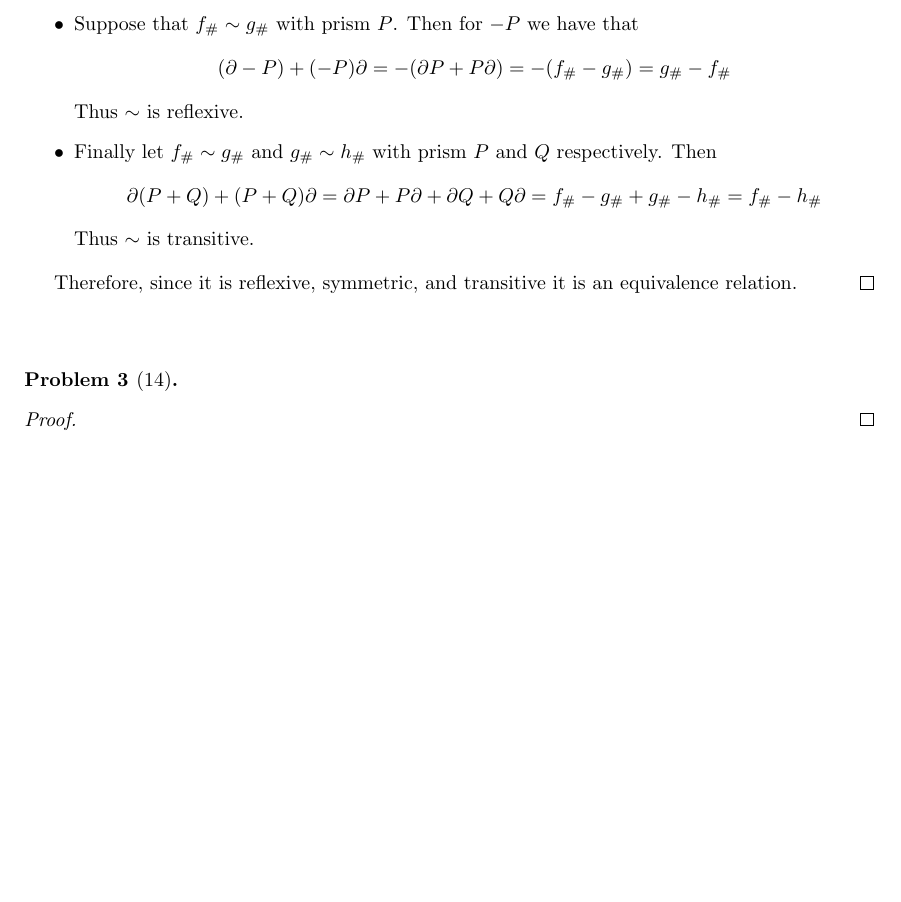
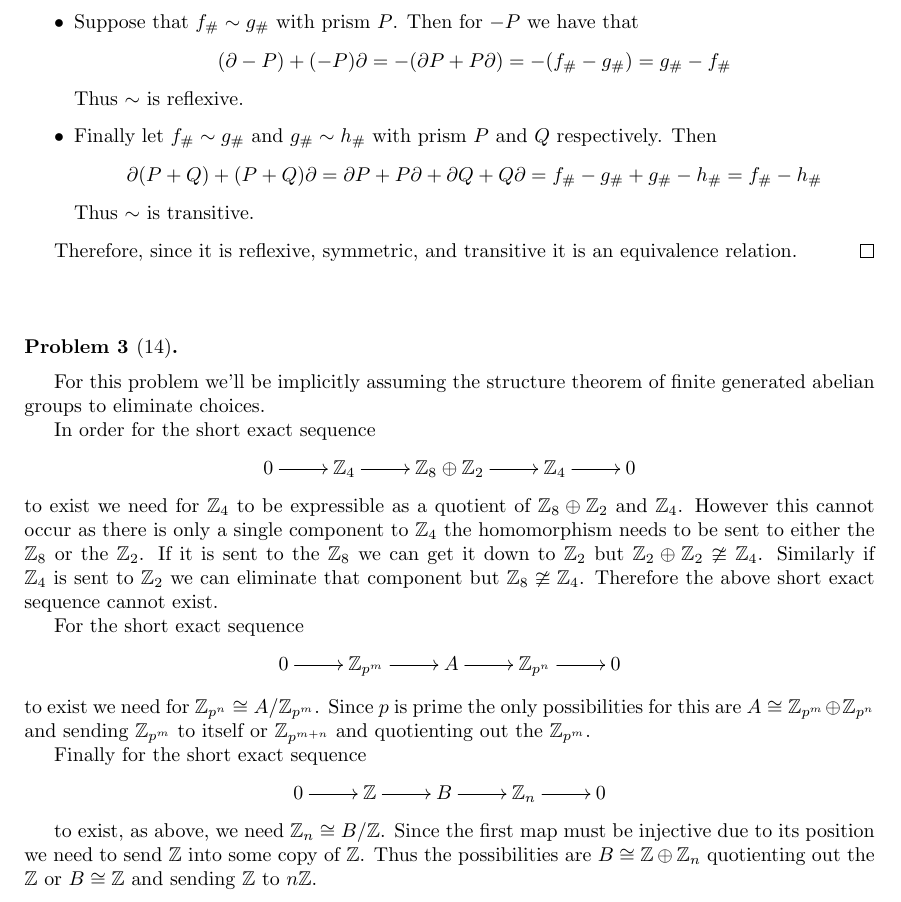
Before and after one commit to albenzo/MATH-7512, a LaTeX problem sheet (hw2/hw2.tex): part of the page, cut so that both start at the same text, the shorter picture padded with empty space. Compiled offline with pdfLaTeX.

Commit message:
Finished hw2

```diff
--- a/hw2/hw2.tex
+++ b/hw2/hw2.tex
@@ -7,6 +7,7 @@
 \usepackage{listings}
 \usepackage{enumerate}
 \usepackage{graphicx}
+\usepackage[all,cmtip]{xy}
 
 \graphicspath{{images/}}
 
@@ -74,9 +75,41 @@
 
 \end{problem}
 
-\begin{proof}
+For this problem we'll be implicitly assuming the structure theorem of finite
+generated abelian groups to eliminate choices.
 
-\end{proof}
+
+In order for the short exact sequence
+\[
+  \xymatrix{0 \ar[r] & \bb{Z}_4 \ar[r] & \bb{Z}_8\oplus \bb{Z}_2\ar[r] &\bb{Z}_4 \ar[r] & 0}
+\]
+to exist we need for $\bb{Z}_4$ to be expressible as a quotient of
+$\bb{Z}_8\oplus \bb{Z}_2$ and $\bb{Z}_4$. However this cannot occur as there is only
+a single component to $\bb{Z}_4$ the homomorphism needs to be sent to either
+the $\bb{Z}_8$ or the $\bb{Z}_2$. If it is sent to the $\bb{Z}_8$ we can get it
+down to $\bb{Z}_2$ but $\bb{Z}_2\oplus\bb{Z}_2\ncong \bb{Z}_4$. Similarly if
+$\bb{Z}_4$ is sent to $\bb{Z}_2$ we can eliminate that component but
+$\bb{Z}_8\ncong \bb{Z}_4$. Therefore the above short exact sequence cannot
+exist.
+
+For the short exact sequence
+\[
+  \xymatrix{0 \ar[r] & \bb{Z}_{p^m} \ar[r] & A \ar[r] & \bb{Z}_{p^n}\ar[r] & 0}
+\]
+to exist we need for $\bb{Z}_{p^n}\cong A/\bb{Z}_{p^m}$. Since $p$ is prime the
+only possibilities for this are $A\cong \bb{Z}_{p^m}\oplus\bb{Z}_{p^n}$ and sending
+$\bb{Z}_{p^m}$ to itself or $\bb{Z}_{p^{m+n}}$ and quotienting out the $\bb{Z}_{p^m}$.
+
+
+Finally for the short exact sequence
+\[
+  \xymatrix{0 \ar[r] & \bb{Z} \ar[r] & B \ar[r] & \bb{Z}_n\ar[r] & 0}
+\]
+
+to exist, as above, we need $\bb{Z}_n\cong B/\bb{Z}$. Since the first map
+must be injective due to its position we need to send $\bb{Z}$ into
+some copy of $\bb{Z}$. Thus the possibilities are $B\cong \bb{Z}\oplus\bb{Z}_n$
+quotienting out the $\bb{Z}$ or $B\cong\bb{Z}$ and sending $\bb{Z}$ to $n\bb{Z}$.
 
 \sk
 
```
Also changed, not shown: hw2/hw2.pdf.
